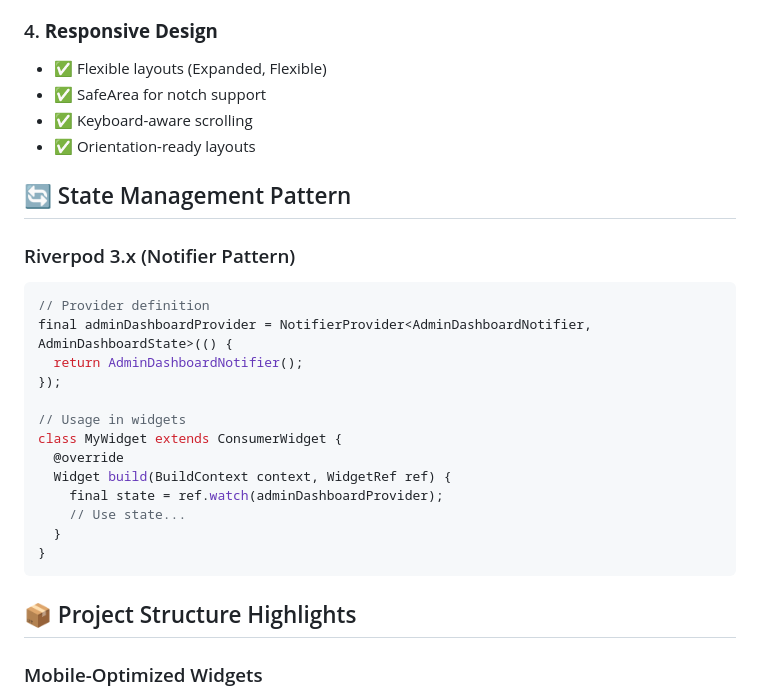
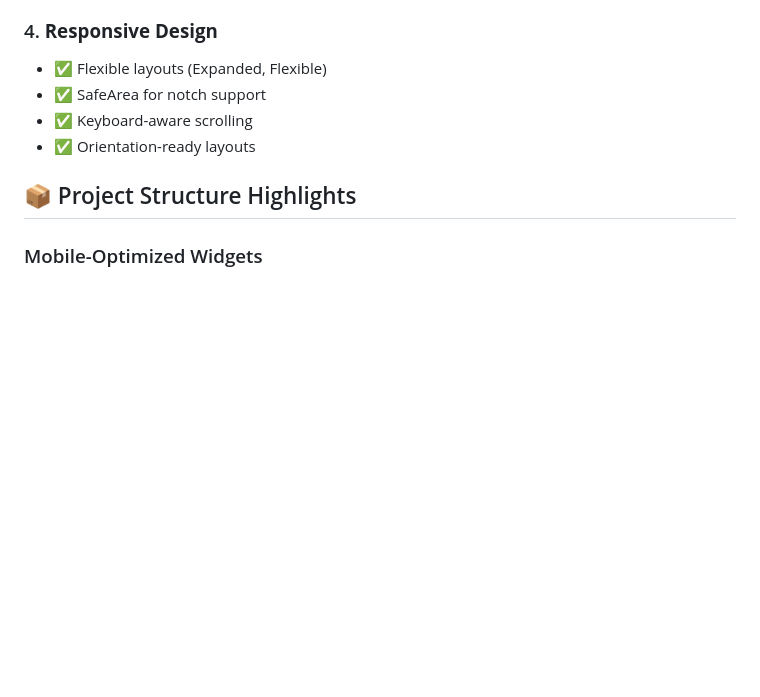
Before and after one commit to kevs-mist/Myofficehub-, a Markdown page: README.md, the part around the change. GitHub-like rendering; blank space fills up the shorter version.

````diff
--- a/README.md
+++ b/README.md
@@ -205,24 +205,7 @@ flutter build web --release
 - ✅ Keyboard-aware scrolling
 - ✅ Orientation-ready layouts
 
-## 🔄 State Management Pattern
 
-### Riverpod 3.x (Notifier Pattern)
-```dart
-// Provider definition
-final adminDashboardProvider = NotifierProvider<AdminDashboardNotifier, AdminDashboardState>(() {
-  return AdminDashboardNotifier();
-});
-
-// Usage in widgets
-class MyWidget extends ConsumerWidget {
-  @override
-  Widget build(BuildContext context, WidgetRef ref) {
-    final state = ref.watch(adminDashboardProvider);
-    // Use state...
-  }
-}
-```
 
 ## 📦 Project Structure Highlights
 
````
